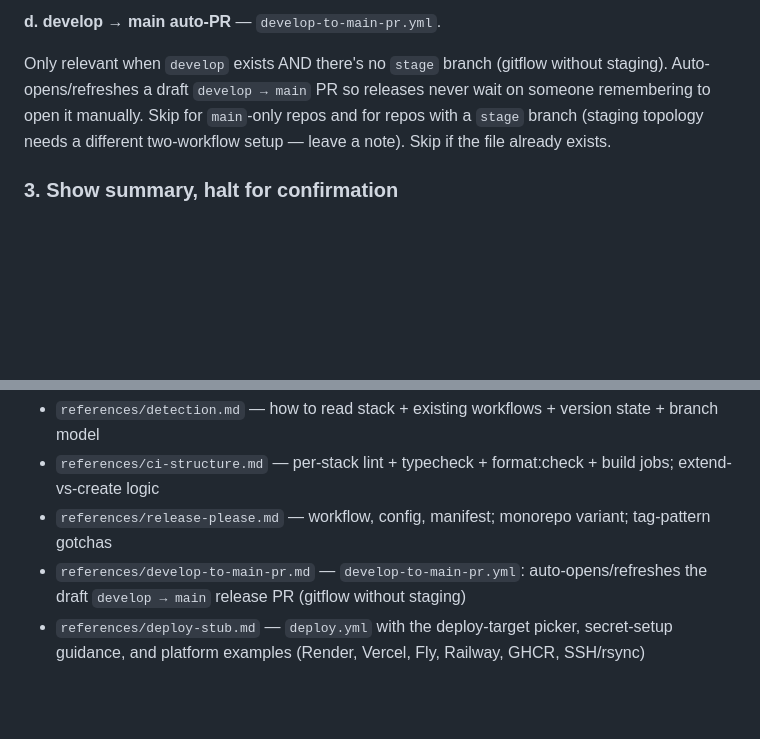
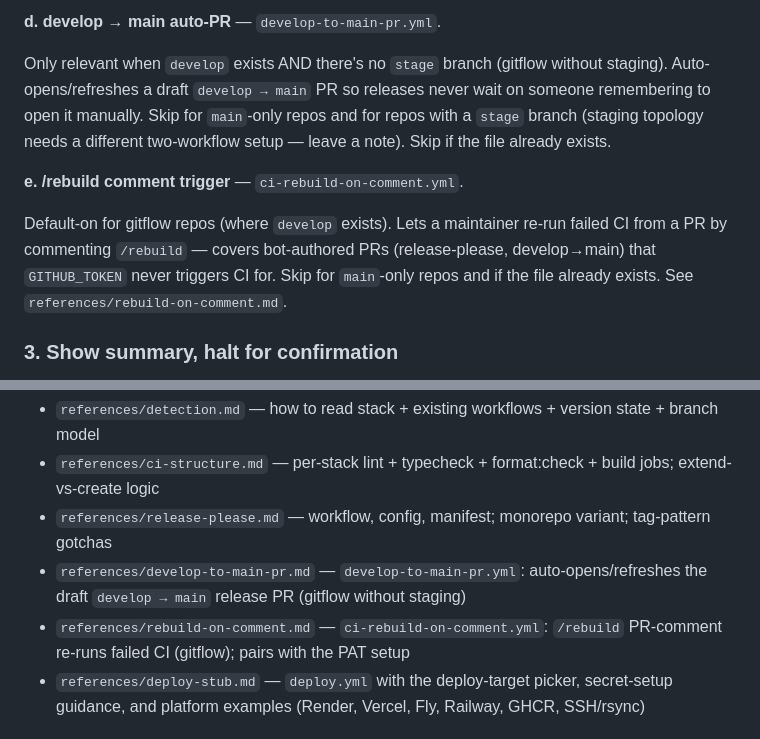
Before and after one commit to hellatan/claude-skills, a Markdown page: skills/gh-actions-init/SKILL.md, 2 parts joined by grey strips. Drawn GitHub-style; blank space fills up the shorter version.

Commit message:
docs(gh-actions-init): document /rebuild comment trigger
Adds decision (e), summary line, and reference-list entry for the
default-on ci-rebuild-on-comment.yml.

Co-Authored-By: Claude Opus 4.7 <noreply@anthropic.com>

```diff
--- a/skills/gh-actions-init/SKILL.md
+++ b/skills/gh-actions-init/SKILL.md
@@ -76,6 +76,10 @@ If it doesn't: scaffold the stub. The stub lists Render, Vercel, Fly.io, Railway
 
 Only relevant when `develop` exists AND there's no `stage` branch (gitflow without staging). Auto-opens/refreshes a draft `develop → main` PR so releases never wait on someone remembering to open it manually. Skip for `main`-only repos and for repos with a `stage` branch (staging topology needs a different two-workflow setup — leave a note). Skip if the file already exists.
 
+**e. /rebuild comment trigger** — `ci-rebuild-on-comment.yml`.
+
+Default-on for gitflow repos (where `develop` exists). Lets a maintainer re-run failed CI from a PR by commenting `/rebuild` — covers bot-authored PRs (release-please, develop→main) that `GITHUB_TOKEN` never triggers CI for. Skip for `main`-only repos and if the file already exists. See `references/rebuild-on-comment.md`.
+
 ### 3. Show summary, halt for confirmation
 
 Render the plan as a fenced code block with emoji headers (same convention as `project-scaffold` Step 8):
@@ -177,6 +182,7 @@ Next steps:
 - `references/ci-structure.md` — per-stack lint + typecheck + format:check + build jobs; extend-vs-create logic
 - `references/release-please.md` — workflow, config, manifest; monorepo variant; tag-pattern gotchas
 - `references/develop-to-main-pr.md` — `develop-to-main-pr.yml`: auto-opens/refreshes the draft `develop → main` release PR (gitflow without staging)
+- `references/rebuild-on-comment.md` — `ci-rebuild-on-comment.yml`: `/rebuild` PR-comment re-runs failed CI (gitflow); pairs with the PAT setup
 - `references/deploy-stub.md` — `deploy.yml` with the deploy-target picker, secret-setup guidance, and platform examples (Render, Vercel, Fly, Railway, GHCR, SSH/rsync)
 
 ## Why these defaults
```
Also changed, not shown: other parts of skills/gh-actions-init/SKILL.md (+1 -0 lines).
